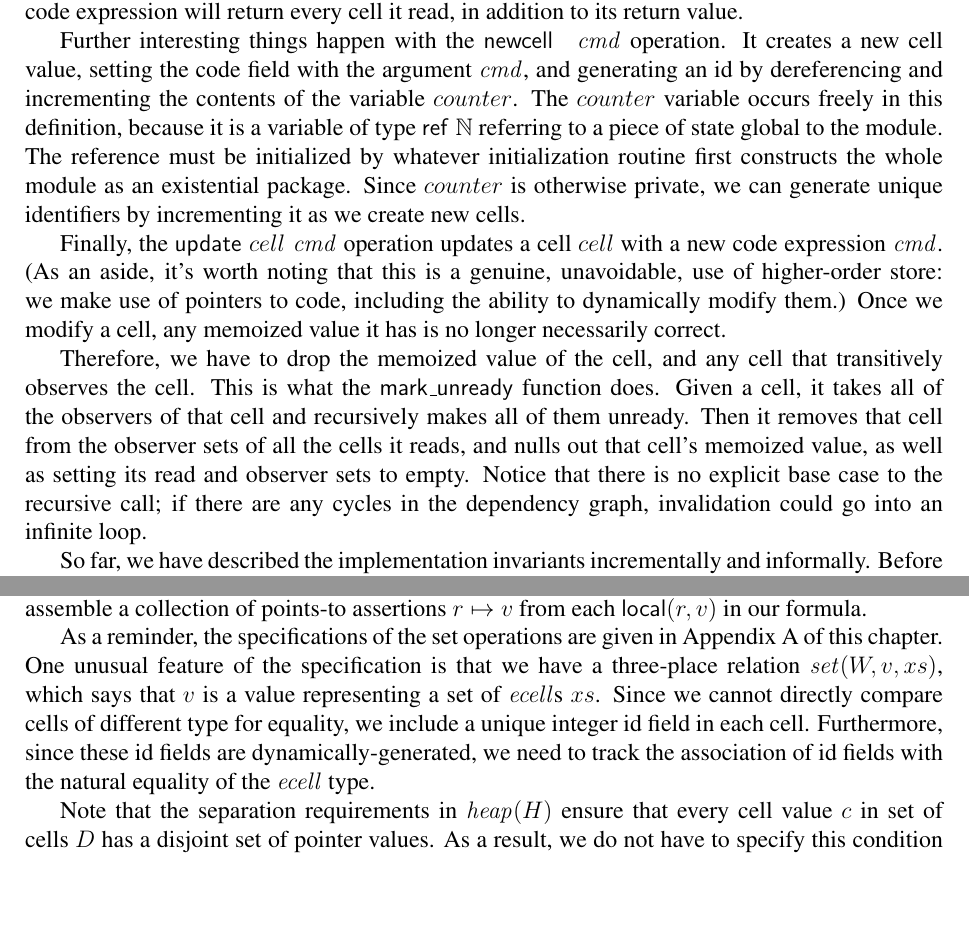
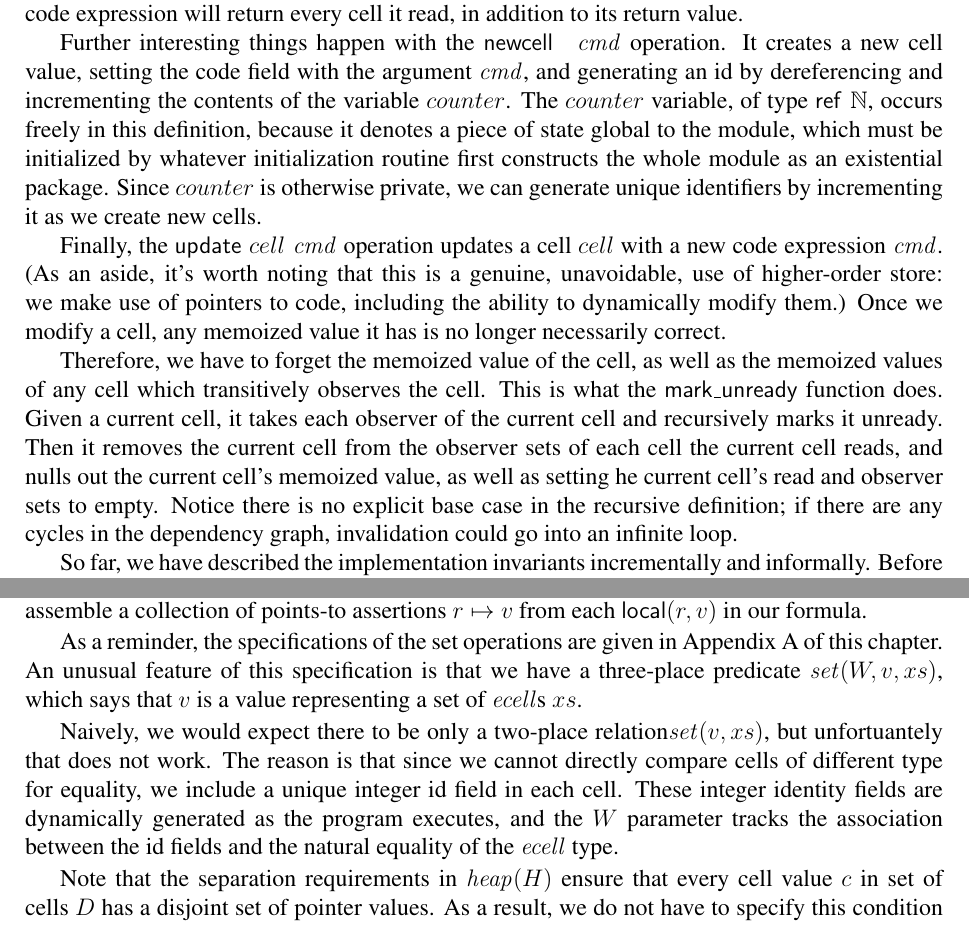
Before and after one commit to neel-krishnaswami/neelk-paper-collaborations, a LaTeX thesis (thesis/thesis.tex, which reads thesis/interactive-programs.tex): two parts of pages 218 and 221 of 273, joined at a grey line, cut so that both start at the same text, the shorter picture padded with empty space. Compiled offline with pdfLaTeX.

Commit message:
Fixed through 6.4

```diff
--- a/thesis/interactive-programs.tex
+++ b/thesis/interactive-programs.tex
@@ -294,13 +294,12 @@ read, in addition to its return value.
 Further interesting things happen with the $\newcell\;\cmd$ operation.
 It creates a new cell value, setting the code field with the argument
 $\cmd$, and generating an id by dereferencing and incrementing the
-contents of the variable $counter$. The $counter$ variable occurs
-freely in this definition, because it is a variable of type
-$\reftype{\N}$ referring to a piece of state global to the module.
-The reference must be initialized by whatever initialization routine
-first constructs the whole module as an existential package.  Since
-$counter$ is otherwise private, we can generate unique identifiers by
-incrementing it as we create new cells.
+contents of the variable $counter$. The $counter$ variable, of type
+$\reftype{\N}$, occurs freely in this definition, because it denotes a
+piece of state global to the module, which must be initialized by
+whatever initialization routine first constructs the whole module as
+an existential package.  Since $counter$ is otherwise private, we can
+generate unique identifiers by incrementing it as we create new cells.
 
 Finally, the $\updatecell\;cell\;\cmd$ operation updates a cell
 $cell$ with a new code expression $\cmd$. (As an aside, it's worth
@@ -309,15 +308,16 @@ we make use of pointers to code, including the ability to dynamically
 modify them.) Once we modify a cell, any memoized value it has is no
 longer necessarily correct.
 
-Therefore, we have to drop the memoized value of the cell, and any
-cell that transitively observes the cell. This is what the
-$\ctext{mark\_unready}$ function does. Given a cell, it takes all of
-the observers of that cell and recursively makes all of them
-unready. Then it removes that cell from the observer sets of all the
-cells it reads, and nulls out that cell's memoized value, as well as
-setting its read and observer sets to empty. Notice that there is no
-explicit base case to the recursive call; if there are any cycles in
-the dependency graph, invalidation could go into an infinite loop.
+Therefore, we have to forget the memoized value of the cell, as well
+as the memoized values of any cell which transitively observes the
+cell. This is what the $\ctext{mark\_unready}$ function does. Given a
+current cell, it takes each observer of the current cell and
+recursively marks it unready. Then it removes the current cell from
+the observer sets of each cell the current cell reads, and nulls out
+the current cell's memoized value, as well as setting he current
+cell's read and observer sets to empty. Notice there is no explicit
+base case in the recursive definition; if there are any cycles in the
+dependency graph, invalidation could go into an infinite loop.
 
 So far, we have described the implementation invariants incrementally
 and informally. Before proceeding to the formal description, we will
@@ -490,14 +490,18 @@ collection of points-to assertions $r \pointsto v$ from each
 $\localref{r}{v}$ in our formula.
 
 As a reminder, the specifications of the set operations are given in
-Appendix A of this chapter. One unusual feature of the specification
-is that we have a three-place relation $\mathit{set}(W, v, xs)$, which
-says that $v$ is a value representing a set of $\mathit{ecell}$s $xs$.
-Since we cannot directly compare cells of different type for equality,
-we include a unique integer id field in each cell. Furthermore, since
-these id fields are dynamically-generated, we need to track the
-association of id fields with the natural equality of the
-$\mathit{ecell}$ type.
+Appendix A of this chapter. An unusual feature of this specification
+is that we have a three-place predicate $\mathit{set}(W, v, xs)$,
+which says that $v$ is a value representing a set of $\mathit{ecell}$s
+$xs$.
+
+Naively, we would expect there to be only a two-place
+relation$\mathit{set}(v, xs)$, but unfortuantely that does not work.
+The reason is that since we cannot directly compare cells of different
+type for equality, we include a unique integer id field in each
+cell. These integer identity fields are dynamically generated as the
+program executes, and the $W$ parameter tracks the association between
+the id fields and the natural equality of the $\mathit{ecell}$ type.
 
 Note that the separation requirements in $\mathit{heap}(H)$ ensure
 that every cell value $c$ in set of cells $D$ has a disjoint set of
```
Also changed, not shown: thesis/interactive-programs.tex (74 more changed lines).
